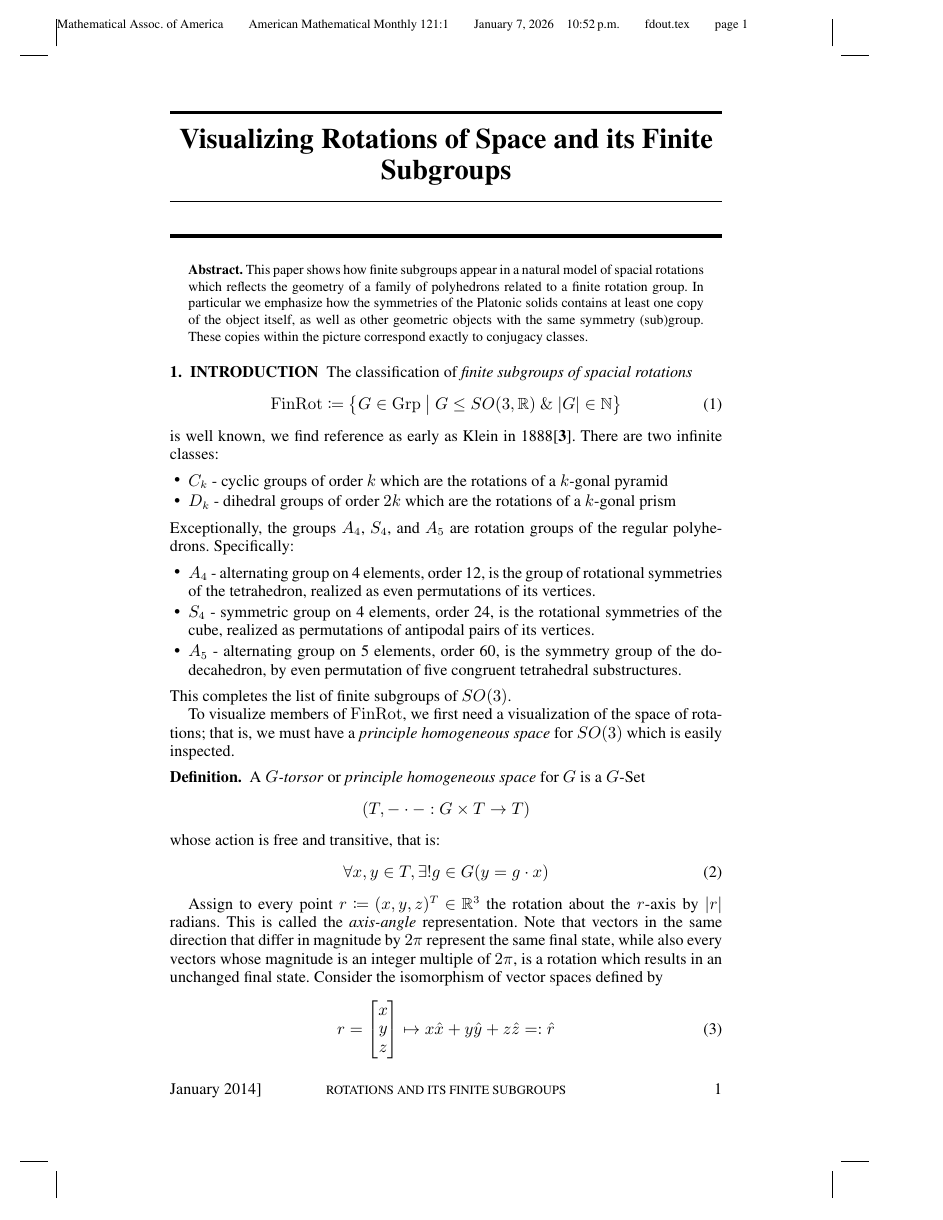
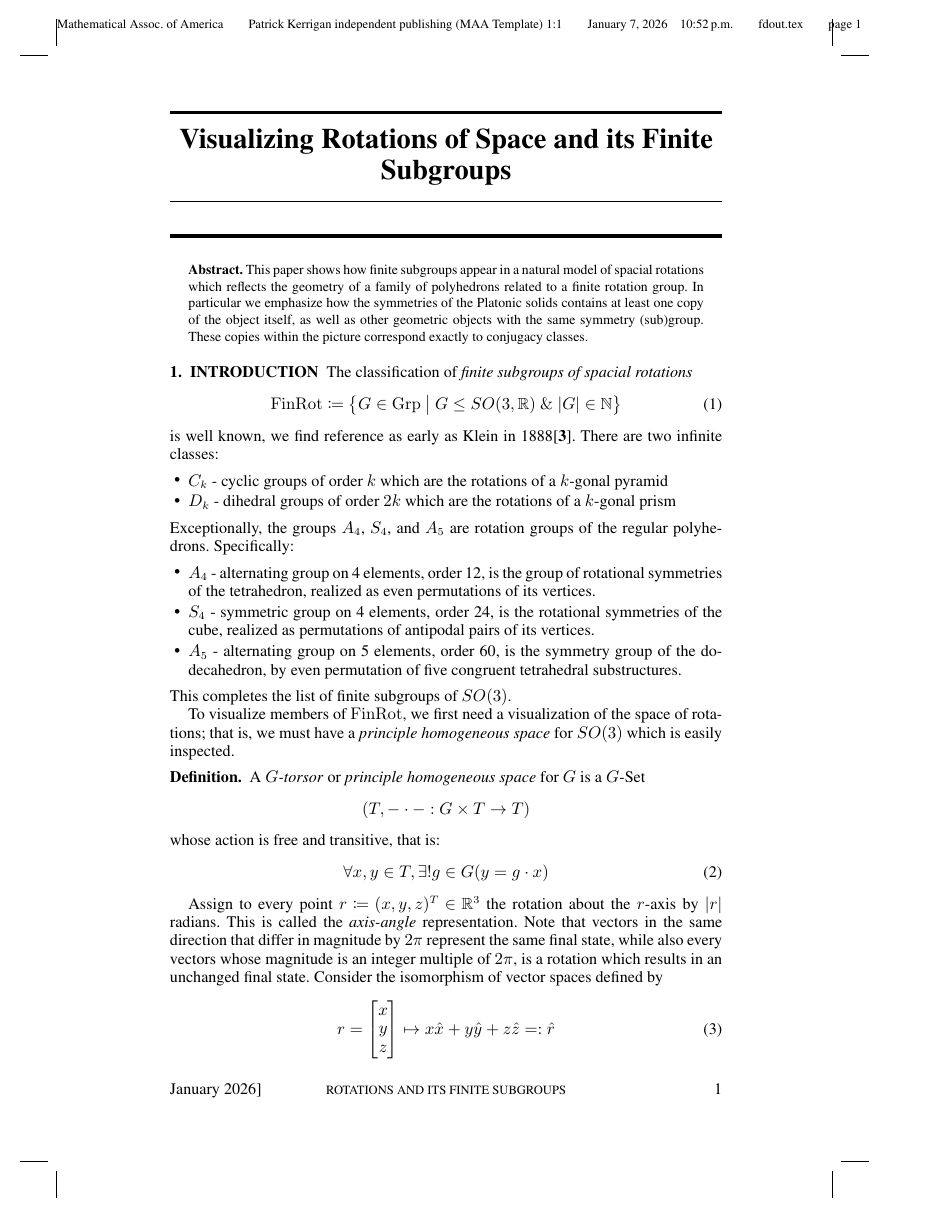
Before and after one commit to prkerrigan/SO-3-Finite-Subgroups, a LaTeX paper (main.tex, which reads maa-monthly.sty): page 1 of 14. Compiled offline with pdfLaTeX.

```diff
--- a/maa-monthly.sty
+++ b/maa-monthly.sty
@@ -2,7 +2,7 @@
 %% This is file `maa-monthly.sty', macros for the American Mathematical Monthly
 %%
 \NeedsTeXFormat{LaTeX2e}[1995/12/01]
-\ProvidesClass{maa-monthly} %[last revised 2013/08/08]
+\ProvidesClass{maa-monthly-pklocal} %[last revised 2026/01/07]
 
 \usepackage{times}
 \renewcommand{\ttdefault}{cmtt}
@@ -97,10 +97,10 @@
 
 \def\rightmark{\expandafter\@rightmark\botmark{}{}}
 
-\newcommand\journalname{American Mathematical Monthly}
-\newcounter{volume}	\def\thevolume{\arabic{volume}} \setcounter{volume}{121}
+\newcommand\journalname{Patrick Kerrigan independent publishing (MAA Template)}
+\newcounter{volume}	\def\thevolume{\arabic{volume}} \setcounter{volume}{1}
 \newcounter{issue}	\def\theissue{\arabic{issue}} \setcounter{issue}{1}
-\newcounter{annual}	\def\theannual{\arabic{annual}}\setcounter{annual}{2014}
+\newcounter{annual}	\def\theannual{\arabic{annual}}\setcounter{annual}{2026}
 %% NOTE: American Mathematical Monthly skips June and August
 \def\themonth{\ifcase\theissue\or
 	January\or February\or March\or April\or May\or June--July\or
```
Also changed, not shown: main_vi.tex (+13 -4 lines).
